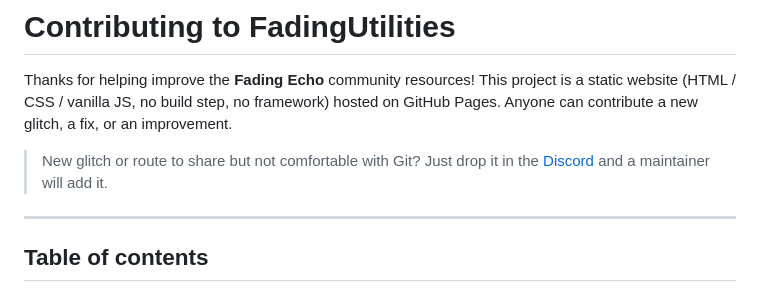
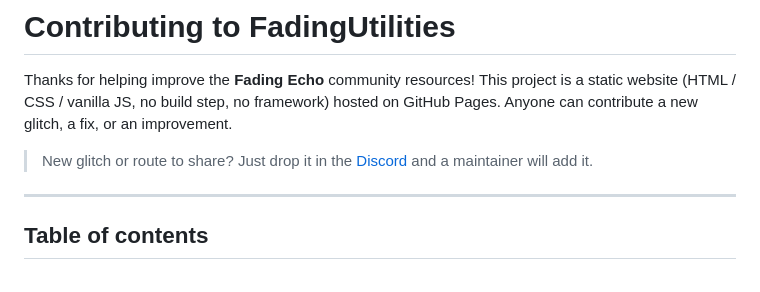
Before and after one commit to cheapmanga/FadingUtilities, a Markdown page: CONTRIBUTING.md, the part around the change. GitHub-like rendering.

```diff
--- a/CONTRIBUTING.md
+++ b/CONTRIBUTING.md
@@ -4,7 +4,7 @@ Thanks for helping improve the **Fading Echo** community resources! This project
 static website (HTML / CSS / vanilla JS, no build step, no framework) hosted on GitHub
 Pages. Anyone can contribute a new glitch, a fix, or an improvement.
 
-> New glitch or route to share but not comfortable with Git? Just drop it in the
+> New glitch or route to share? Just drop it in the
 > [Discord](https://discord.gg/KnjSeWrRPv) and a maintainer will add it.
 
 ---
```
